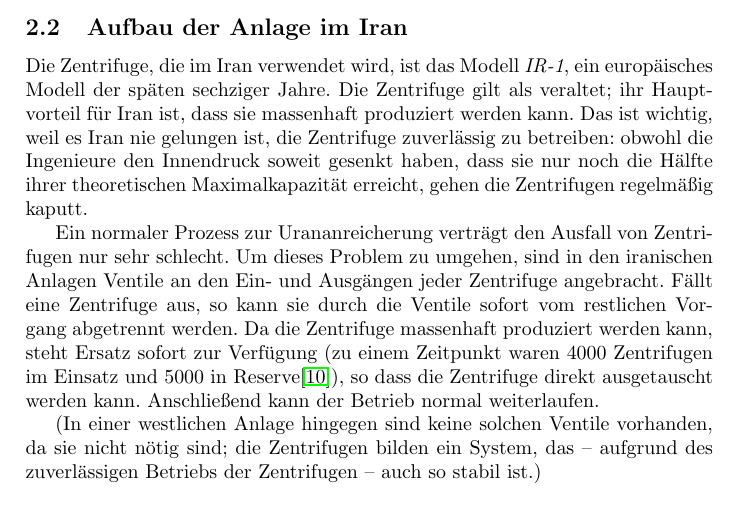
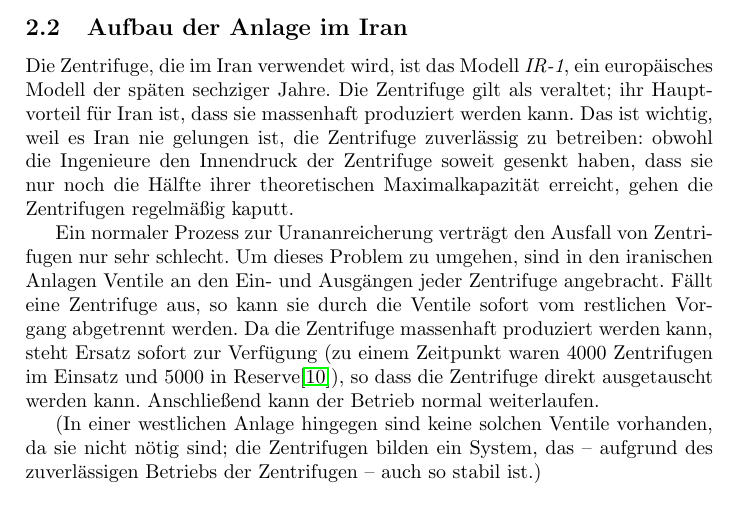
Before and after one commit to lucaswerkmeister/Proseminar-Stuxnet, a LaTeX document (Ausarbeitung/document.tex): part of page 2 of 9, cut so that both start at the same text. Compiled offline with pdfLaTeX.

Commit message:
Clarify „Innendruck“ of what

```diff
--- a/Ausarbeitung/document.tex
+++ b/Ausarbeitung/document.tex
@@ -92,7 +92,7 @@ Durch Wiederholung dieses Prozesses in einer Reihe von Zentrifugen wird das Uran
 Die Zentrifuge, die im Iran verwendet wird, ist das Modell \emph{IR-1}, ein europäisches Modell der späten sechziger Jahre.
 Die Zentrifuge gilt als veraltet; ihr Hauptvorteil für Iran ist, dass sie massenhaft produziert werden kann.
 Das ist wichtig, weil es Iran nie gelungen ist, die Zentrifuge zuverlässig zu betreiben:
-obwohl die Ingenieure den Innendruck soweit gesenkt haben, dass sie nur noch die Hälfte ihrer theoretischen Maximalkapazität erreicht,
+obwohl die Ingenieure den Innendruck der Zentrifuge soweit gesenkt haben, dass sie nur noch die Hälfte ihrer theoretischen Maximalkapazität erreicht,
 gehen die Zentrifugen regelmäßig kaputt.
 
 Ein normaler Prozess zur Urananreicherung verträgt den Ausfall von Zentrifugen nur sehr schlecht.
```
Also changed, not shown: Ausarbeitung/Feedback.md (+1 -1 lines).
